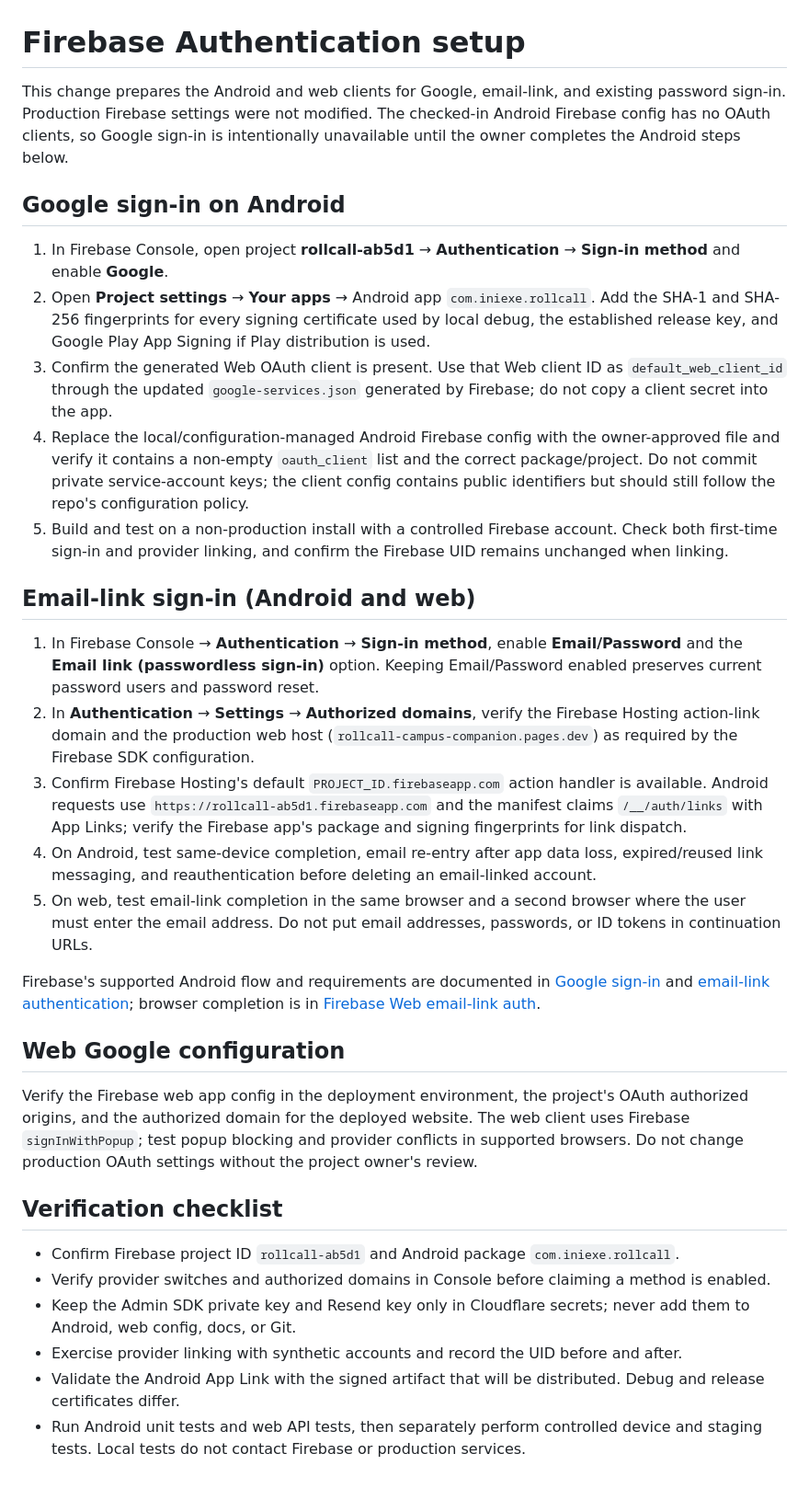
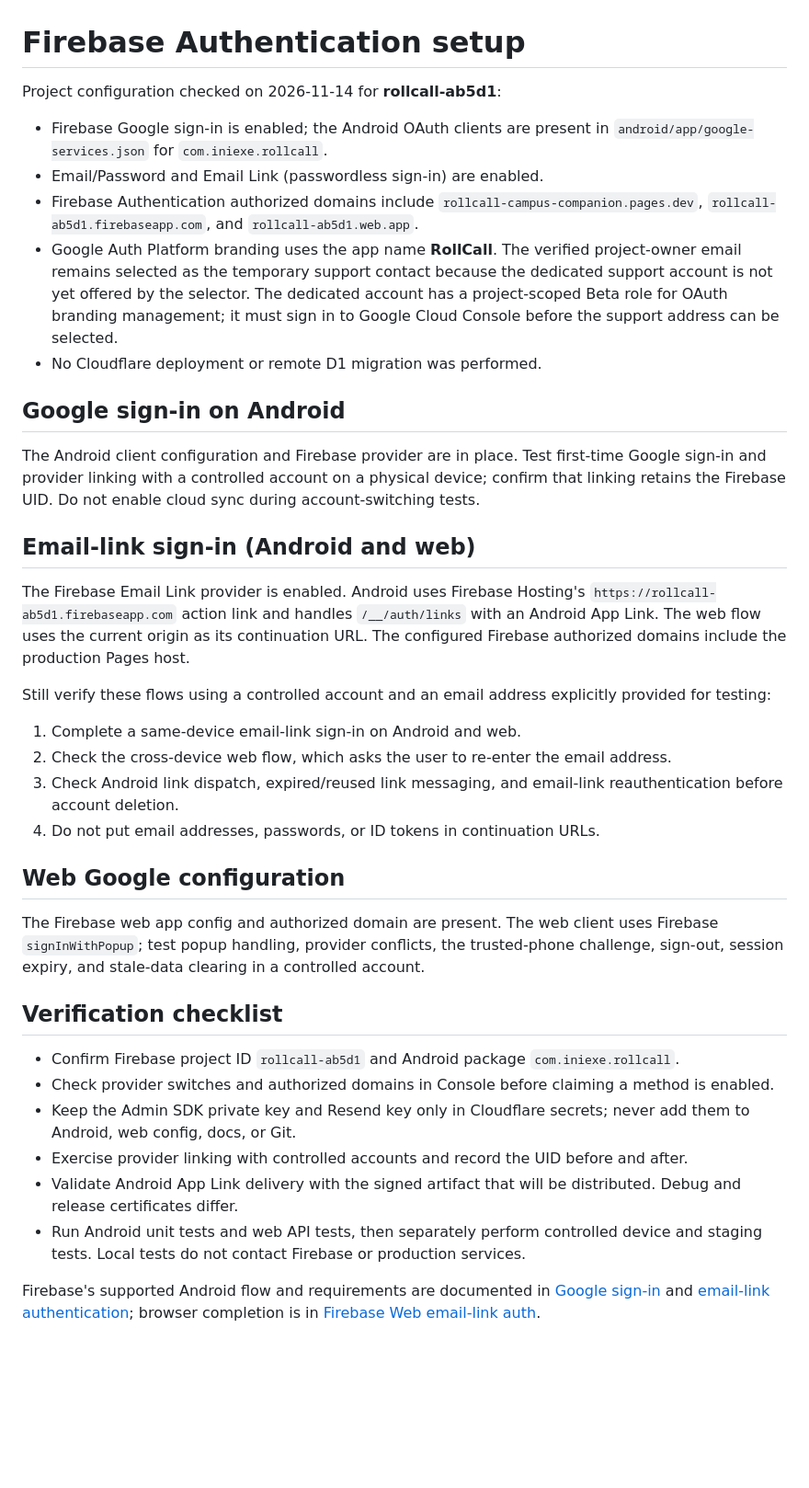
Before and after one commit to inianexe/Rollcall, a Markdown page: docs/development/FIREBASE_SETUP.md, the part around the change. Shown at 92% size. Rendered like a GitHub page; blank space fills up the shorter version.

Commit message:
docs: update Firebase auth setup status

```diff
--- a/docs/development/FIREBASE_SETUP.md
+++ b/docs/development/FIREBASE_SETUP.md
@@ -1,34 +1,39 @@
 # Firebase Authentication setup
 
-This change prepares the Android and web clients for Google, email-link, and existing password sign-in. Production Firebase settings were not modified. The checked-in Android Firebase config has no OAuth clients, so Google sign-in is intentionally unavailable until the owner completes the Android steps below.
+Project configuration checked on 2026-11-14 for **rollcall-ab5d1**:
+
+- Firebase Google sign-in is enabled; the Android OAuth clients are present in `android/app/google-services.json` for `com.iniexe.rollcall`.
+- Email/Password and Email Link (passwordless sign-in) are enabled.
+- Firebase Authentication authorized domains include `rollcall-campus-companion.pages.dev`, `rollcall-ab5d1.firebaseapp.com`, and `rollcall-ab5d1.web.app`.
+- Google Auth Platform branding uses the app name **RollCall**. The verified project-owner email remains selected as the temporary support contact because the dedicated support account is not yet offered by the selector. The dedicated account has a project-scoped Beta role for OAuth branding management; it must sign in to Google Cloud Console before the support address can be selected.
+- No Cloudflare deployment or remote D1 migration was performed.
 
 ## Google sign-in on Android
 
-1. In Firebase Console, open project **rollcall-ab5d1** → **Authentication** → **Sign-in method** and enable **Google**.
-2. Open **Project settings** → **Your apps** → Android app `com.iniexe.rollcall`. Add the SHA-1 and SHA-256 fingerprints for every signing certificate used by local debug, the established release key, and Google Play App Signing if Play distribution is used.
-3. Confirm the generated Web OAuth client is present. Use that Web client ID as `default_web_client_id` through the updated `google-services.json` generated by Firebase; do not copy a client secret into the app.
-4. Replace the local/configuration-managed Android Firebase config with the owner-approved file and verify it contains a non-empty `oauth_client` list and the correct package/project. Do not commit private service-account keys; the client config contains public identifiers but should still follow the repo's configuration policy.
-5. Build and test on a non-production install with a controlled Firebase account. Check both first-time sign-in and provider linking, and confirm the Firebase UID remains unchanged when linking.
+The Android client configuration and Firebase provider are in place. Test first-time Google sign-in and provider linking with a controlled account on a physical device; confirm that linking retains the Firebase UID. Do not enable cloud sync during account-switching tests.
 
 ## Email-link sign-in (Android and web)
 
-1. In Firebase Console → **Authentication** → **Sign-in method**, enable **Email/Password** and the **Email link (passwordless sign-in)** option. Keeping Email/Password enabled preserves current password users and password reset.
-2. In **Authentication** → **Settings** → **Authorized domains**, verify the Firebase Hosting action-link domain and the production web host (`rollcall-campus-companion.pages.dev`) as required by the Firebase SDK configuration.
-3. Confirm Firebase Hosting's default `PROJECT_ID.firebaseapp.com` action handler is available. Android requests use `https://rollcall-ab5d1.firebaseapp.com` and the manifest claims `/__/auth/links` with App Links; verify the Firebase app's package and signing fingerprints for link dispatch.
-4. On Android, test same-device completion, email re-entry after app data loss, expired/reused link messaging, and reauthentication before deleting an email-linked account.
-5. On web, test email-link completion in the same browser and a second browser where the user must enter the email address. Do not put email addresses, passwords, or ID tokens in continuation URLs.
+The Firebase Email Link provider is enabled. Android uses Firebase Hosting's `https://rollcall-ab5d1.firebaseapp.com` action link and handles `/__/auth/links` with an Android App Link. The web flow uses the current origin as its continuation URL. The configured Firebase authorized domains include the production Pages host.
 
-Firebase's supported Android flow and requirements are documented in [Google sign-in](https://firebase.google.com/docs/auth/android/google-signin) and [email-link authentication](https://firebase.google.com/docs/auth/android/email-link-auth); browser completion is in [Firebase Web email-link auth](https://firebase.google.com/docs/auth/web/email-link-auth).
+Still verify these flows using a controlled account and an email address explicitly provided for testing:
+
+1. Complete a same-device email-link sign-in on Android and web.
+2. Check the cross-device web flow, which asks the user to re-enter the email address.
+3. Check Android link dispatch, expired/reused link messaging, and email-link reauthentication before account deletion.
+4. Do not put email addresses, passwords, or ID tokens in continuation URLs.
 
 ## Web Google configuration
 
-Verify the Firebase web app config in the deployment environment, the project's OAuth authorized origins, and the authorized domain for the deployed website. The web client uses Firebase `signInWithPopup`; test popup blocking and provider conflicts in supported browsers. Do not change production OAuth settings without the project owner's review.
+The Firebase web app config and authorized domain are present. The web client uses Firebase `signInWithPopup`; test popup handling, provider conflicts, the trusted-phone challenge, sign-out, session expiry, and stale-data clearing in a controlled account.
 
 ## Verification checklist
 
 - Confirm Firebase project ID `rollcall-ab5d1` and Android package `com.iniexe.rollcall`.
-- Verify provider switches and authorized domains in Console before claiming a method is enabled.
+- Check provider switches and authorized domains in Console before claiming a method is enabled.
 - Keep the Admin SDK private key and Resend key only in Cloudflare secrets; never add them to Android, web config, docs, or Git.
-- Exercise provider linking with synthetic accounts and record the UID before and after.
-- Validate the Android App Link with the signed artifact that will be distributed. Debug and release certificates differ.
+- Exercise provider linking with controlled accounts and record the UID before and after.
+- Validate Android App Link delivery with the signed artifact that will be distributed. Debug and release certificates differ.
 - Run Android unit tests and web API tests, then separately perform controlled device and staging tests. Local tests do not contact Firebase or production services.
+
+Firebase's supported Android flow and requirements are documented in [Google sign-in](https://firebase.google.com/docs/auth/android/google-signin) and [email-link authentication](https://firebase.google.com/docs/auth/android/email-link-auth); browser completion is in [Firebase Web email-link auth](https://firebase.google.com/docs/auth/web/email-link-auth).
```
Also changed, not shown: docs/architecture/AUTHENTICATION.md (+2 -2 lines).
